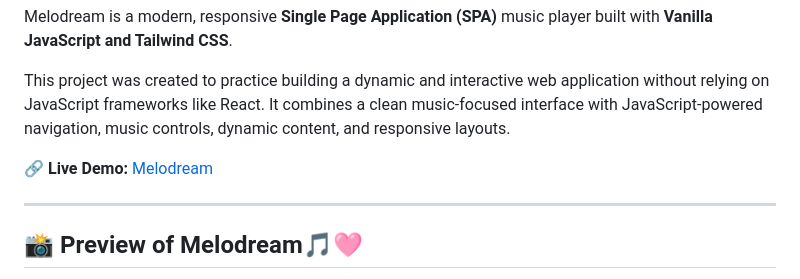
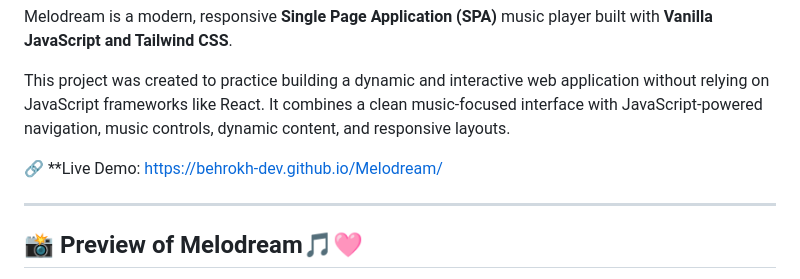
Before and after one commit to behrokh-dev/Melodream, a Markdown page: README.md, the part around the change. GitHub-like rendering.

```diff
--- a/README.md
+++ b/README.md
@@ -6,7 +6,7 @@ Melodream is a modern, responsive **Single Page Application (SPA)** music player
 
 This project was created to practice building a dynamic and interactive web application without relying on JavaScript frameworks like React. It combines a clean music-focused interface with JavaScript-powered navigation, music controls, dynamic content, and responsive layouts.
 
-🔗 **Live Demo:** [Melodream](https://behrokh-dev.github.io/Melodream/)
+🔗 **Live Demo: https://behrokh-dev.github.io/Melodream/
 
 ---
 
```
